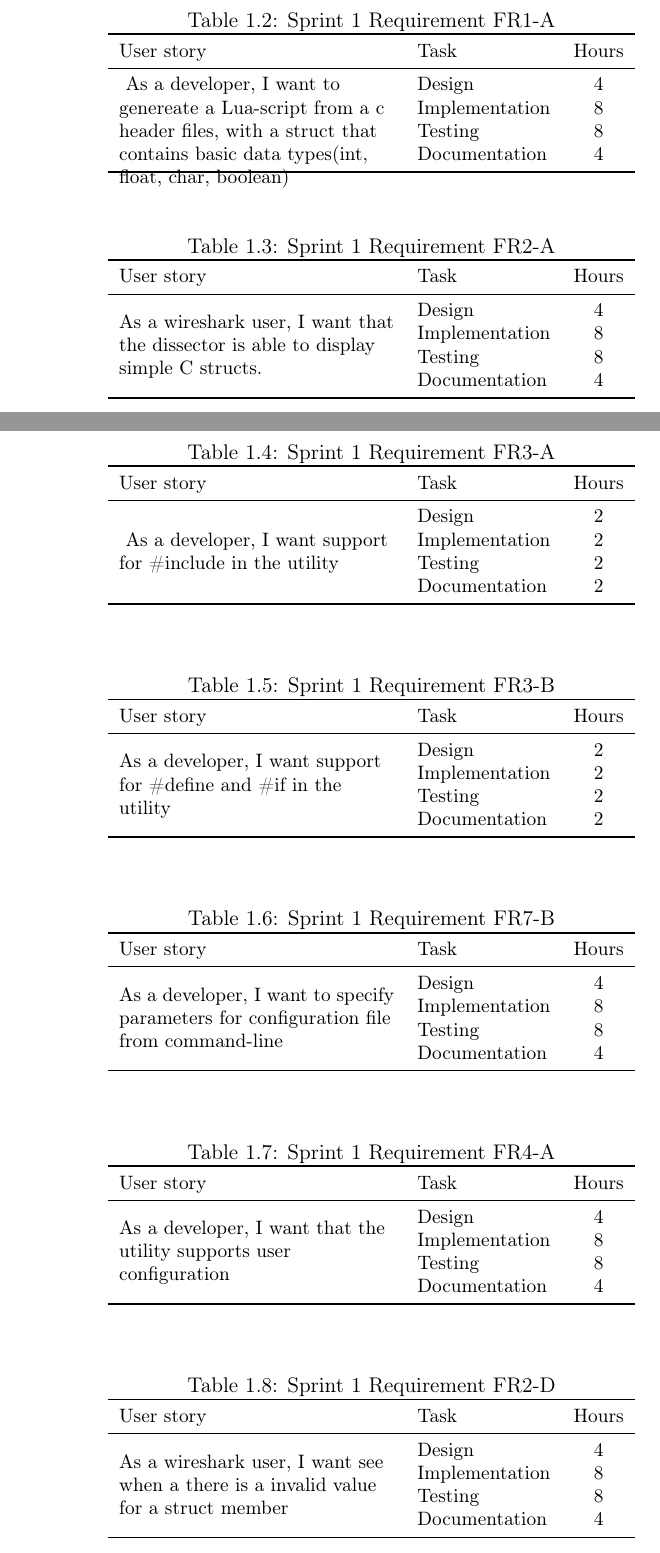
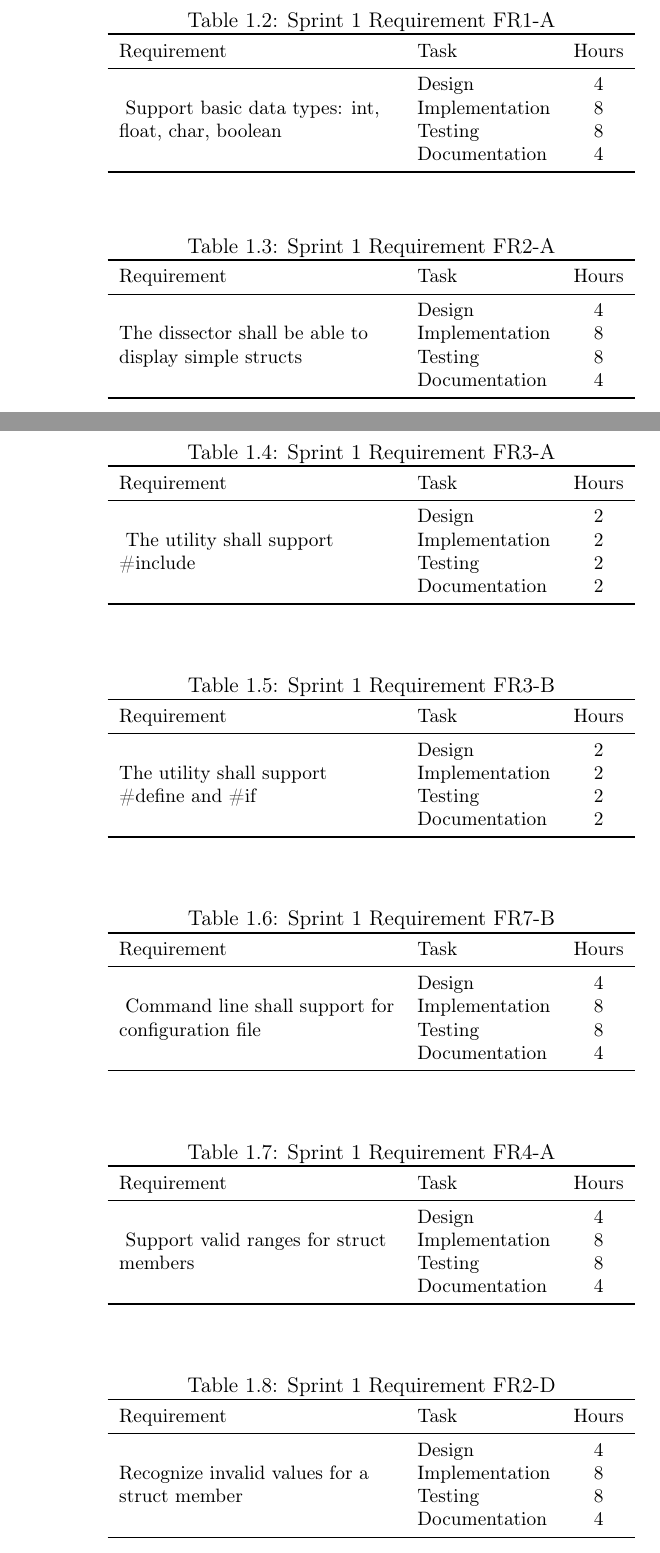
Before and after one commit to eventh/kpro9, a LaTeX document (report/sprint1_standalone.tex, which reads report/sprints/sprint1.tex): two parts of pages 1 and 2 of 3, joined at a grey line, cut so that both start at the same text. Compiled offline with pdfLaTeX.

Commit message:
Changed from user stories to requirements

```diff
--- a/report/sprints/sprint1.tex
+++ b/report/sprints/sprint1.tex
@@ -22,9 +22,9 @@
 \caption{Sprint 1 Requirement FR1-A}
 \begin{tabular}{l l c}
 	\toprule
-	User story & Task & Hours \\
+	Requirement & Task & Hours \\
 	\midrule
-	\multirow{4}{5cm}{ As a developer, I want to genereate a Lua-script from a c header files, with a struct that contains basic data types(int, float, char, boolean)} & Design & 4 \\
+	\multirow{4}{5cm}{ Support basic data types: int, float, char, boolean} & Design & 4 \\
 	& Implementation & 8 \\
 	& Testing & 8 \\
 	& Documentation & 4 \\
@@ -36,9 +36,9 @@
 \caption{Sprint 1 Requirement FR2-A}
 \begin{tabular}{l l c}
 	\toprule
-	User story & Task & Hours \\
+	Requirement & Task & Hours \\
 	\midrule
-	\multirow{4}{5cm}{As a wireshark user, I want that the dissector is able to display simple C structs.} & Design & 4 \\
+	\multirow{4}{5cm}{The dissector shall be able to display simple structs} & Design & 4 \\
 	& Implementation & 8 \\
 	& Testing & 8 \\
 	& Documentation & 4 \\
@@ -50,9 +50,9 @@
 \caption{Sprint 1 Requirement FR3-A}
 \begin{tabular}{l l c}
 	\toprule
-	User story & Task & Hours \\
+	Requirement & Task & Hours \\
 	\midrule
-	\multirow{4}{5cm}{ As a developer, I want support for \#include in the utility} & Design & 2 \\
+	\multirow{4}{5cm}{ The utility shall support \#include} & Design & 2 \\
 	& Implementation & 2 \\
 	& Testing & 2 \\
 	& Documentation & 2 \\
@@ -64,9 +64,9 @@
 \caption{Sprint 1 Requirement FR3-B}
 \begin{tabular}{l l c}
 	\toprule
-	User story & Task & Hours \\
+	Requirement & Task & Hours \\
 	\midrule
-	\multirow{4}{5cm}{As a developer, I want support for \#define and \#if in the utility} & Design & 2 \\
+	\multirow{4}{5cm}{The utility shall support \#define and \#if} & Design & 2 \\
 	& Implementation & 2 \\
 	& Testing & 2 \\
 	& Documentation & 2 \\
@@ -78,9 +78,9 @@
 \caption{Sprint 1 Requirement FR7-B}
 \begin{tabular}{l l c}
 	\toprule
-	User story & Task & Hours \\
+	Requirement & Task & Hours \\
 	\midrule
-	\multirow{4}{5cm}{As a developer, I want to specify parameters for configuration file from command-line} & Design & 4 \\
+	\multirow{4}{5cm}{ Command line shall support for configuration file} & Design & 4 \\
 	& Implementation & 8 \\
 	& Testing & 8 \\
 	& Documentation & 4 \\
@@ -92,9 +92,9 @@
 \caption{Sprint 1 Requirement FR4-A}
 \begin{tabular}{l l c}
 	\toprule
-	User story & Task & Hours \\
+	Requirement & Task & Hours \\
 	\midrule
-	\multirow{4}{5cm}{As a developer, I want that the utility supports user configuration} & Design & 4 \\
+	\multirow{4}{5cm}{ Support valid ranges for struct members} & Design & 4 \\
 	& Implementation & 8 \\
 	& Testing & 8 \\
 	& Documentation & 4 \\
@@ -106,9 +106,9 @@
 \caption{Sprint 1 Requirement FR2-D}
 \begin{tabular}{l l c}
 	\toprule
-	User story & Task & Hours \\
+	Requirement & Task & Hours \\
 	\midrule
-	\multirow{4}{5cm}{As a wireshark user, I want see when a there is a invalid value for a struct member} & Design & 4 \\
+	\multirow{4}{5cm}{Recognize invalid values for a struct member} & Design & 4 \\
 	& Implementation & 8 \\
 	& Testing & 8 \\
 	& Documentation & 4 \\
```
Also changed, not shown: report/sprints/sprint1.tex (4 more changed lines).
